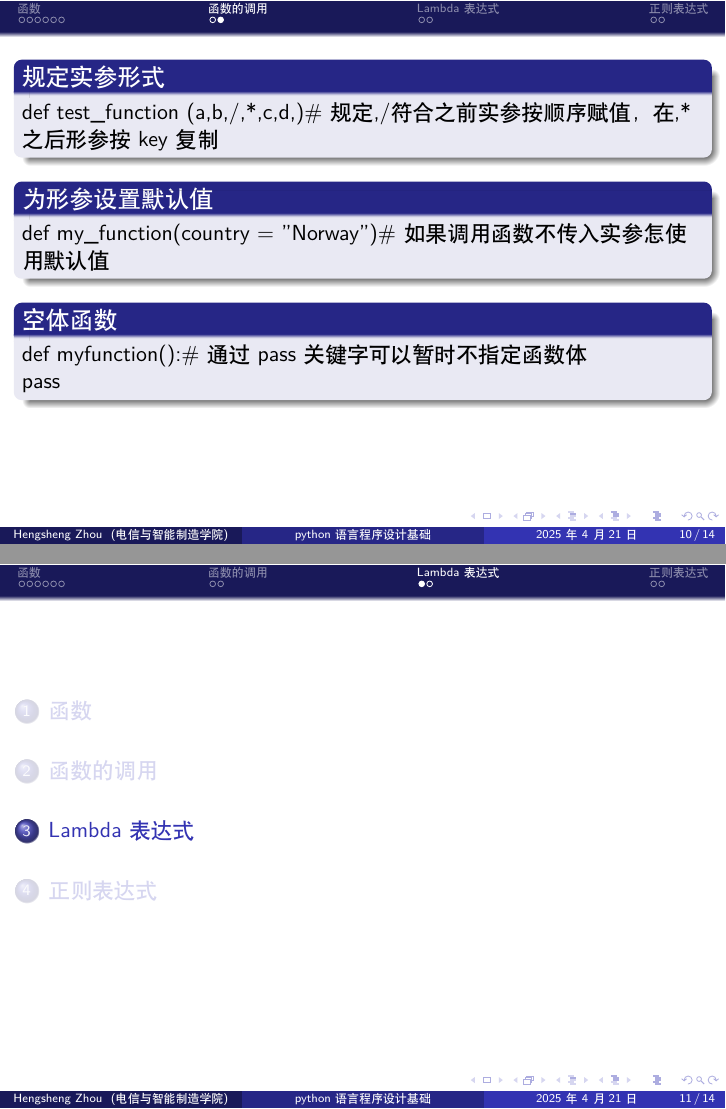
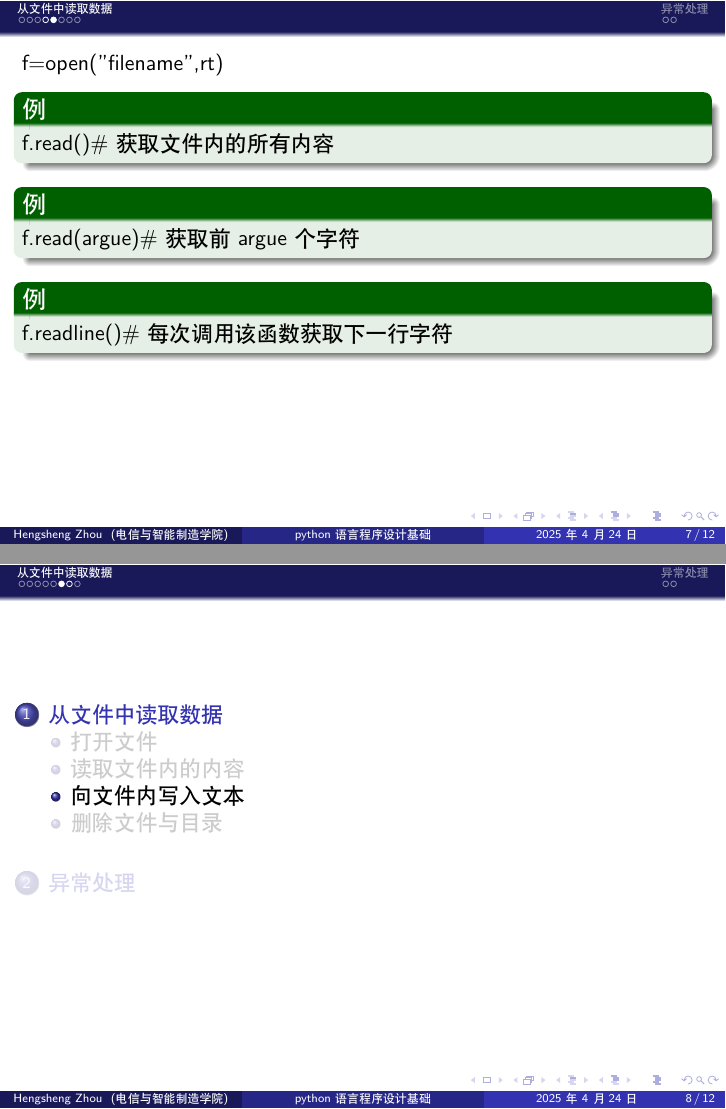
Before and after one commit to hansenmod/PPT, LaTeX slides (python/week9/week9_ppt.tex): pages 17 and 18 of 22 before the commit and pages 13 and 14 of 20 after it, joined at a grey line. The pictures show the PDF file python/week9/week9_ppt.pdf that the author committed with the source.

Commit message:
week9 ppt

```diff
--- a/python/week9/week9_ppt.tex
+++ b/python/week9/week9_ppt.tex
@@ -24,14 +24,30 @@
 
 \section{从文件中读取数据}
 
-\subsection{}
+\subsection{打开文件}
 
 \begin{frame}[t]
 	\begin{block}{definition}
-		函数是一个实现特定功能的代码段
+		若要读取一个文件的内容需先将文件打开,共有四种打开模式
+		\begin{itemize}
+			\item r只读模式，若果没有文件则会报错
+			      \pause
+
+			\item a和w都是写，若没有指定文件会自动创建,a是在原有基础上添加，w是覆盖
+			      \pause
+
+			\item x创建文件,如果指定文件已存在则报错
+
+		\end{itemize}
 
 	\end{block}
 	\pause
-	\begin{block}{example}
-		无参函数
-		def my\_function():\\
+	\begin{block}{definition}
+		文件格式
+		\begin{itemize}
+			\item t将文件当作文本文件处理
+			      \pause
+
+			\item b将文件当作二进制文件处理
+
+		\end{itemize}
@@ -45,11 +54,20 @@
 
 	\end{block}
+\end{frame}
+\subsection{读取文件内的内容}
+\begin{frame}[t]
+	f=open("filename",rt)\\
+	\begin{example}[]
+		f.read()\#获取文件内的所有内容
+	\end{example}
 	\pause
+	\begin{example}[]
+		f.read(argue)\#获取前argue个字符
+	\end{example}
+	\pause
+	\begin{example}[]
+		f.readline()\#每次调用该函数获取下一行字符
+	\end{example}
 
-	\begin{alertblock}{Attention}
-		调用函数时传入的参数数量必须与形参个数相同。
-	\end{alertblock}
-	\pause
-	\begin{alertblock}{Attention}
-		如果在定义函数时无法确定函数形参数量该如何定义函数？
-	\end{alertblock}
+\end{frame}
+\subsection{向文件内写入文本}
@@ -55,0 +79 @@
+			f.write("Hello")\\
@@ -56,0 +90,3 @@
+\subsection{删除文件与目录}
+\begin{itemize}
+	\item 删除文件
@@ -56,0 +102,4 @@
+\section{异常处理}
+
+\begin{frame}[t]
+	\frametitle{异常处理}
@@ -62 +113,0 @@
-\begin{frame}[t]
@@ -68 +113,0 @@
-	\begin{block}{调用}
@@ -73,2 +113,0 @@
-\begin{frame}[t]
-	\begin{block}{定义}
@@ -79 +113,0 @@
-	\begin{block}{调用}
@@ -84,27 +113,0 @@
-\section{函数的调用}
-
-\begin{frame}[t]
-	\begin{block}{规定实参形式}
-		def test\_function (a,b,/,*,c,d,)\#规定,/符合之前实参按顺序赋值，在,*之后形参按key复制
-	\end{block}
-	\pause
-	\begin{block}{为形参设置默认值}
-		def my\_function(country = "Norway")\#如果调用函数不传入实参怎使用默认值
-
-	\end{block}
-	\pause
-	\begin{block}{空体函数}
-		def myfunction():\#通过pass关键字可以暂时不指定函数体\\
-		pass
-	\end{block}
-
-\end{frame}
-
-\section{Lambda表达式}
-
-\begin{frame}[t]
-	\begin{block}{创建}
-		x = lambda a, b, c : a + b + c
-	\end{block}
-	\pause
-	\begin{block}{调用}
@@ -117,5 +113,0 @@
-\section{正则表达式}
-
-
-
-\begin{frame}[t]
```
Also changed, not shown: python/week9/week9_ppt.pdf, python/说课/week4.pdf, python/week9/week9_ppt.tex (66 more changed lines), 3 other files.
